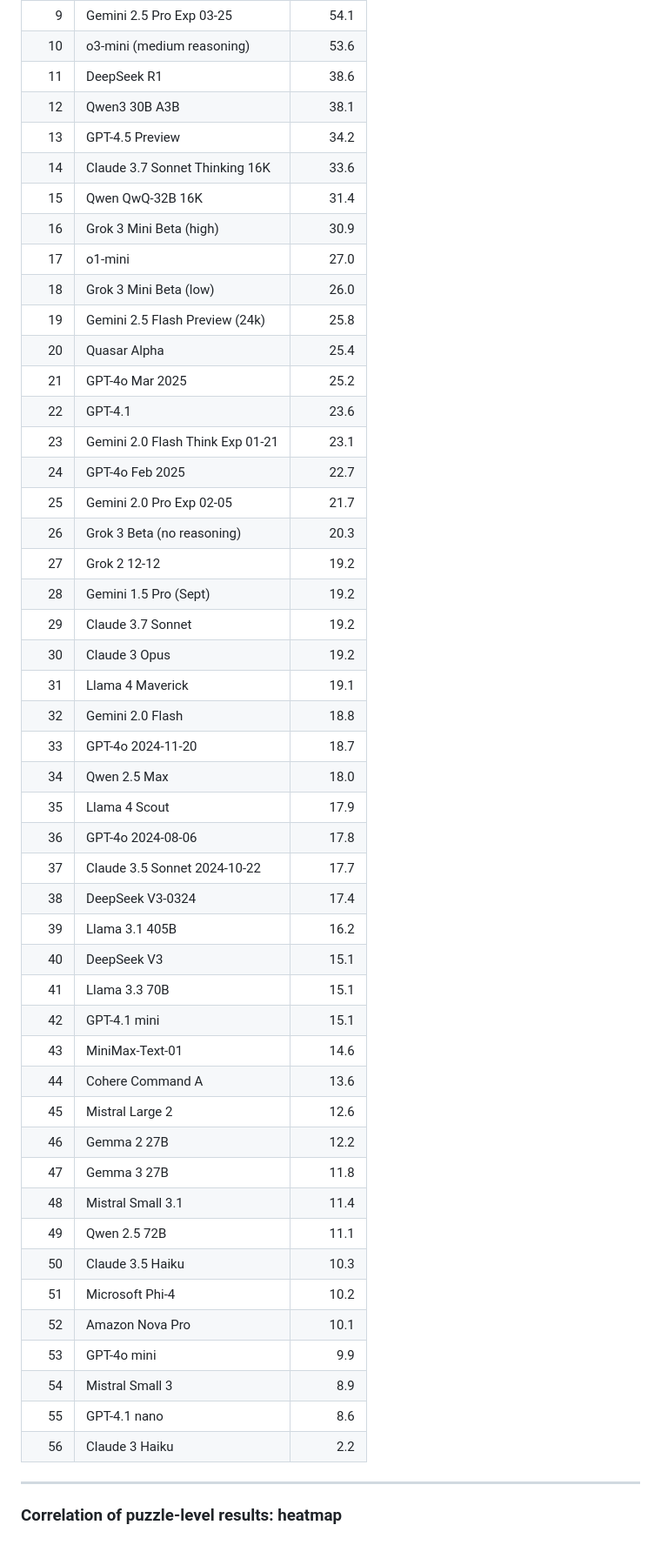
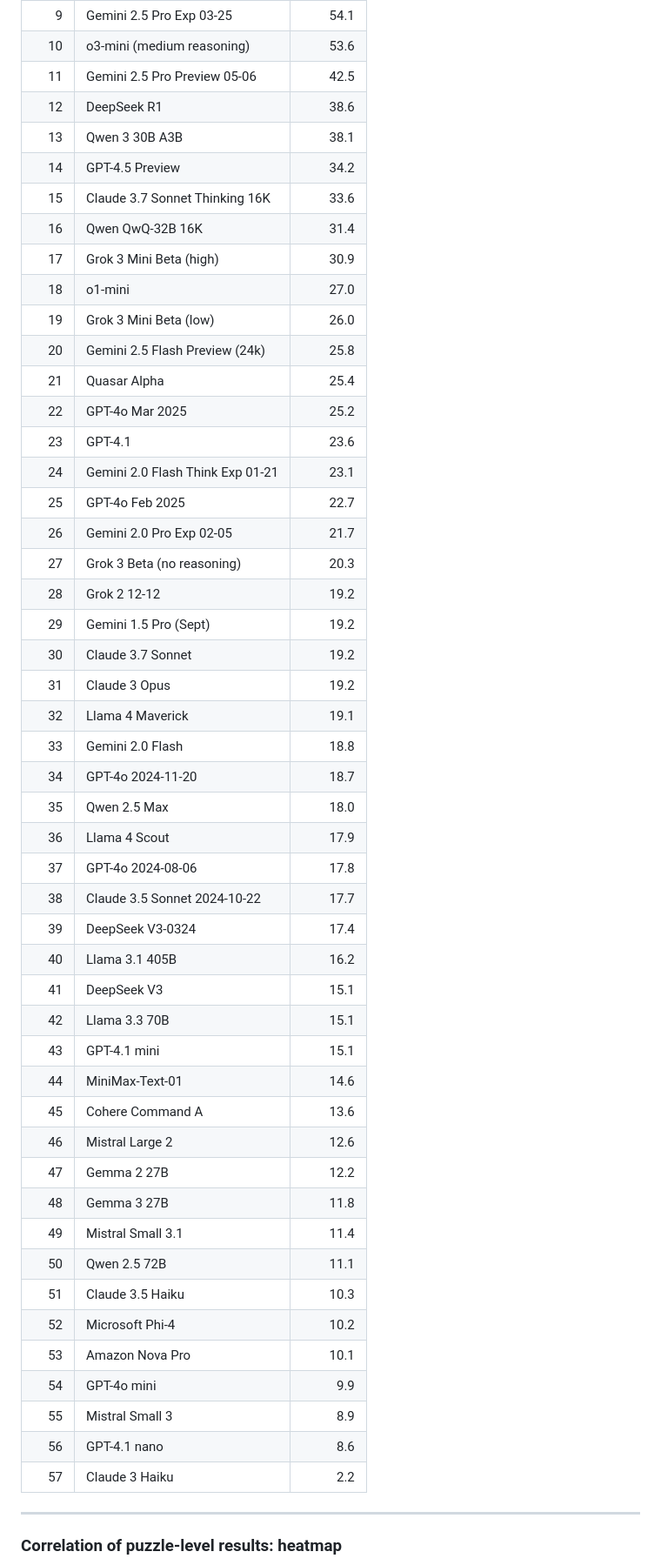
Before and after one commit to lechmazur/nyt-connections, a Markdown page: README.md, the part around one of its changes. Shown at 87% size. GitHub-like rendering.

Commit message:
Gemini 2.5 Pro Preview 05-06

```diff
--- a/README.md
+++ b/README.md
@@ -23,51 +23,52 @@ As of Feb 4, 2025, there is a new version of the benchmark. The standard NYT Con
 |9|Gemini 2.5 Pro Exp 03-25|54.1|
 |10|o3-mini (medium reasoning)|53.6|
-|11|DeepSeek R1|38.6|
-|12|Qwen3 30B A3B|38.1|
-|13|GPT-4.5 Preview|34.2|
-|14|Claude 3.7 Sonnet Thinking 16K|33.6|
-|15|Qwen QwQ-32B 16K|31.4|
-|16|Grok 3 Mini Beta (high)|30.9|
-|17|o1-mini|27.0|
-|18|Grok 3 Mini Beta (low)|26.0|
-|19|Gemini 2.5 Flash Preview (24k)|25.8|
-|20|Quasar Alpha|25.4|
-|21|GPT-4o Mar 2025|25.2|
-|22|GPT-4.1|23.6|
-|23|Gemini 2.0 Flash Think Exp 01-21|23.1|
-|24|GPT-4o Feb 2025|22.7|
-|25|Gemini 2.0 Pro Exp 02-05|21.7|
-|26|Grok 3 Beta (no reasoning)|20.3|
-|27|Grok 2 12-12|19.2|
-|28|Gemini 1.5 Pro (Sept)|19.2|
-|29|Claude 3.7 Sonnet|19.2|
-|30|Claude 3 Opus|19.2|
-|31|Llama 4 Maverick|19.1|
-|32|Gemini 2.0 Flash|18.8|
-|33|GPT-4o 2024-11-20|18.7|
-|34|Qwen 2.5 Max|18.0|
-|35|Llama 4 Scout|17.9|
-|36|GPT-4o 2024-08-06|17.8|
-|37|Claude 3.5 Sonnet 2024-10-22|17.7|
-|38|DeepSeek V3-0324|17.4|
-|39|Llama 3.1 405B|16.2|
-|40|DeepSeek V3|15.1|
-|41|Llama 3.3 70B|15.1|
-|42|GPT-4.1 mini|15.1|
-|43|MiniMax-Text-01|14.6|
-|44|Cohere Command A|13.6|
-|45|Mistral Large 2|12.6|
-|46|Gemma 2 27B|12.2|
-|47|Gemma 3 27B|11.8|
-|48|Mistral Small 3.1|11.4|
-|49|Qwen 2.5 72B|11.1|
-|50|Claude 3.5 Haiku|10.3|
-|51|Microsoft Phi-4|10.2|
-|52|Amazon Nova Pro|10.1|
-|53|GPT-4o mini|9.9|
-|54|Mistral Small 3|8.9|
-|55|GPT-4.1 nano|8.6|
-|56|Claude 3 Haiku|2.2|
+|11|Gemini 2.5 Pro Preview 05-06|42.5|
+|12|DeepSeek R1|38.6|
+|13|Qwen 3 30B A3B|38.1|
+|14|GPT-4.5 Preview|34.2|
+|15|Claude 3.7 Sonnet Thinking 16K|33.6|
+|16|Qwen QwQ-32B 16K|31.4|
+|17|Grok 3 Mini Beta (high)|30.9|
+|18|o1-mini|27.0|
+|19|Grok 3 Mini Beta (low)|26.0|
+|20|Gemini 2.5 Flash Preview (24k)|25.8|
+|21|Quasar Alpha|25.4|
+|22|GPT-4o Mar 2025|25.2|
+|23|GPT-4.1|23.6|
+|24|Gemini 2.0 Flash Think Exp 01-21|23.1|
+|25|GPT-4o Feb 2025|22.7|
+|26|Gemini 2.0 Pro Exp 02-05|21.7|
+|27|Grok 3 Beta (no reasoning)|20.3|
+|28|Grok 2 12-12|19.2|
+|29|Gemini 1.5 Pro (Sept)|19.2|
+|30|Claude 3.7 Sonnet|19.2|
+|31|Claude 3 Opus|19.2|
+|32|Llama 4 Maverick|19.1|
+|33|Gemini 2.0 Flash|18.8|
+|34|GPT-4o 2024-11-20|18.7|
+|35|Qwen 2.5 Max|18.0|
+|36|Llama 4 Scout|17.9|
+|37|GPT-4o 2024-08-06|17.8|
+|38|Claude 3.5 Sonnet 2024-10-22|17.7|
+|39|DeepSeek V3-0324|17.4|
+|40|Llama 3.1 405B|16.2|
+|41|DeepSeek V3|15.1|
+|42|Llama 3.3 70B|15.1|
+|43|GPT-4.1 mini|15.1|
+|44|MiniMax-Text-01|14.6|
+|45|Cohere Command A|13.6|
+|46|Mistral Large 2|12.6|
+|47|Gemma 2 27B|12.2|
+|48|Gemma 3 27B|11.8|
+|49|Mistral Small 3.1|11.4|
+|50|Qwen 2.5 72B|11.1|
+|51|Claude 3.5 Haiku|10.3|
+|52|Microsoft Phi-4|10.2|
+|53|Amazon Nova Pro|10.1|
+|54|GPT-4o mini|9.9|
+|55|Mistral Small 3|8.9|
+|56|GPT-4.1 nano|8.6|
+|57|Claude 3 Haiku|2.2|
 
 
 ---
```
Also changed, not shown: other parts of README.md (+49 -47 lines), images/llm_puzzle_corr.png, images/nyt_connections_chart.png, images/nyt_connections_chart_latest100.png.
